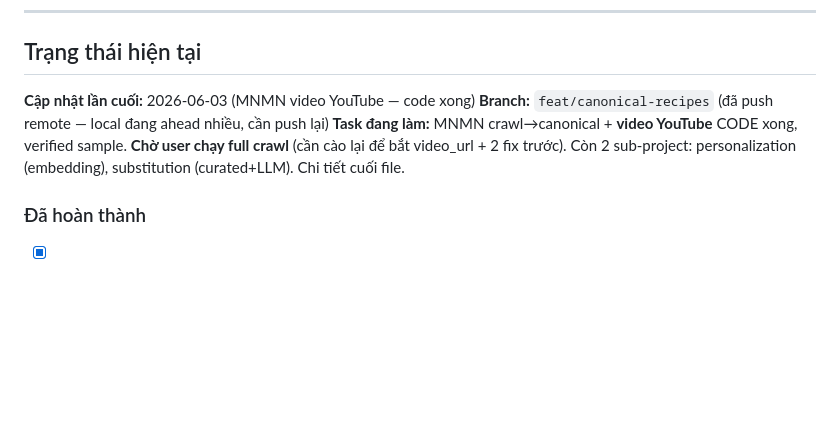
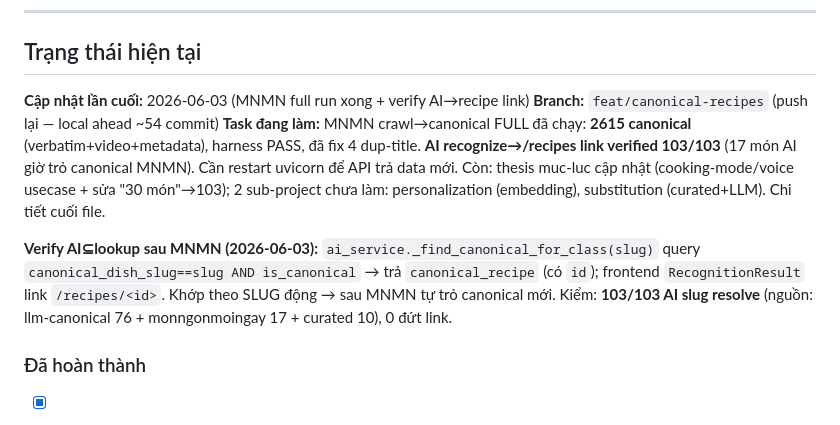
Before and after one commit to tien2204/vnfood-platform, a Markdown page: .claude/session-state.md, the part around the change. GitHub-like rendering; blank space fills up the shorter version.

Commit message:
docs: session-state — MNMN full run done + AI→recipe link verified (103/103)
Co-Authored-By: Claude Opus 4.8 (1M context) <noreply@anthropic.com>

```diff
--- a/.claude/session-state.md
+++ b/.claude/session-state.md
@@ -4,9 +4,11 @@ _Cập nhật file này trước khi kết thúc mỗi session._
 ---
 
 ## Trạng thái hiện tại
-**Cập nhật lần cuối:** 2026-06-03 (MNMN video YouTube — code xong)
-**Branch:** `feat/canonical-recipes` (đã push remote — local đang ahead nhiều, cần push lại)
-**Task đang làm:** MNMN crawl→canonical + **video YouTube** CODE xong, verified sample. **Chờ user chạy full crawl** (cần cào lại để bắt video_url + 2 fix trước). Còn 2 sub-project: personalization (embedding), substitution (curated+LLM). Chi tiết cuối file.
+**Cập nhật lần cuối:** 2026-06-03 (MNMN full run xong + verify AI→recipe link)
+**Branch:** `feat/canonical-recipes` (push lại — local ahead ~54 commit)
+**Task đang làm:** MNMN crawl→canonical FULL đã chạy: **2615 canonical** (verbatim+video+metadata), harness PASS, đã fix 4 dup-title. **AI recognize→/recipes link verified 103/103** (17 món AI giờ trỏ canonical MNMN). Cần restart uvicorn để API trả data mới. Còn: thesis muc-luc cập nhật (cooking-mode/voice usecase + sửa "30 món"→103); 2 sub-project chưa làm: personalization (embedding), substitution (curated+LLM). Chi tiết cuối file.
+
+**Verify AI⊆lookup sau MNMN (2026-06-03):** `ai_service._find_canonical_for_class(slug)` query `canonical_dish_slug==slug AND is_canonical` → trả `canonical_recipe` (có `id`); frontend `RecognitionResult` link `/recipes/<id>`. Khớp theo SLUG động → sau MNMN tự trỏ canonical mới. Kiểm: **103/103 AI slug resolve** (nguồn: llm-canonical 76 + monngonmoingay 17 + curated 10), 0 đứt link.
 
 ### Đã hoàn thành
 - [x] Thiết kế spec toàn bộ usecase
```
